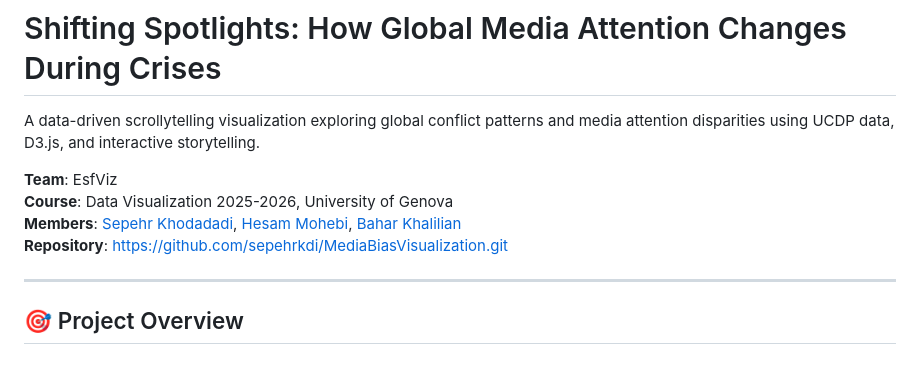
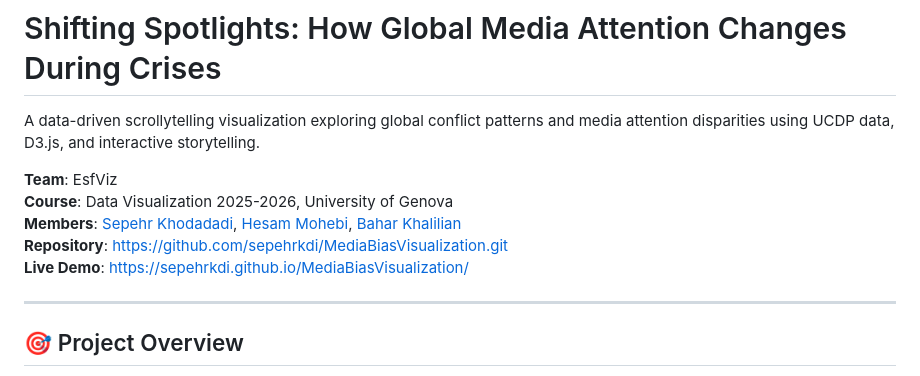
Before and after one commit to sepehrkdi/MediaBiasVisualization, a Markdown page: README.md, the part around the change. Drawn GitHub-style.

Commit message:
docs: Add live demo link to README.

```diff
--- a/README.md
+++ b/README.md
@@ -6,6 +6,7 @@ A data-driven scrollytelling visualization exploring global conflict patterns an
 **Course**: Data Visualization 2025-2026, University of Genova
 **Members**: [Sepehr Khodadadi](https://www.linkedin.com/in/sepehr-khodadadi/), [Hesam Mohebi](https://www.linkedin.com/in/hesam-mohebi-579699199), [Bahar Khalilian](https://ir.linkedin.com/in/bahaar-khalilian-a68716198)
 **Repository**: https://github.com/sepehrkdi/MediaBiasVisualization.git
+**Live Demo**: https://sepehrkdi.github.io/MediaBiasVisualization/
 
 ---
 
```
